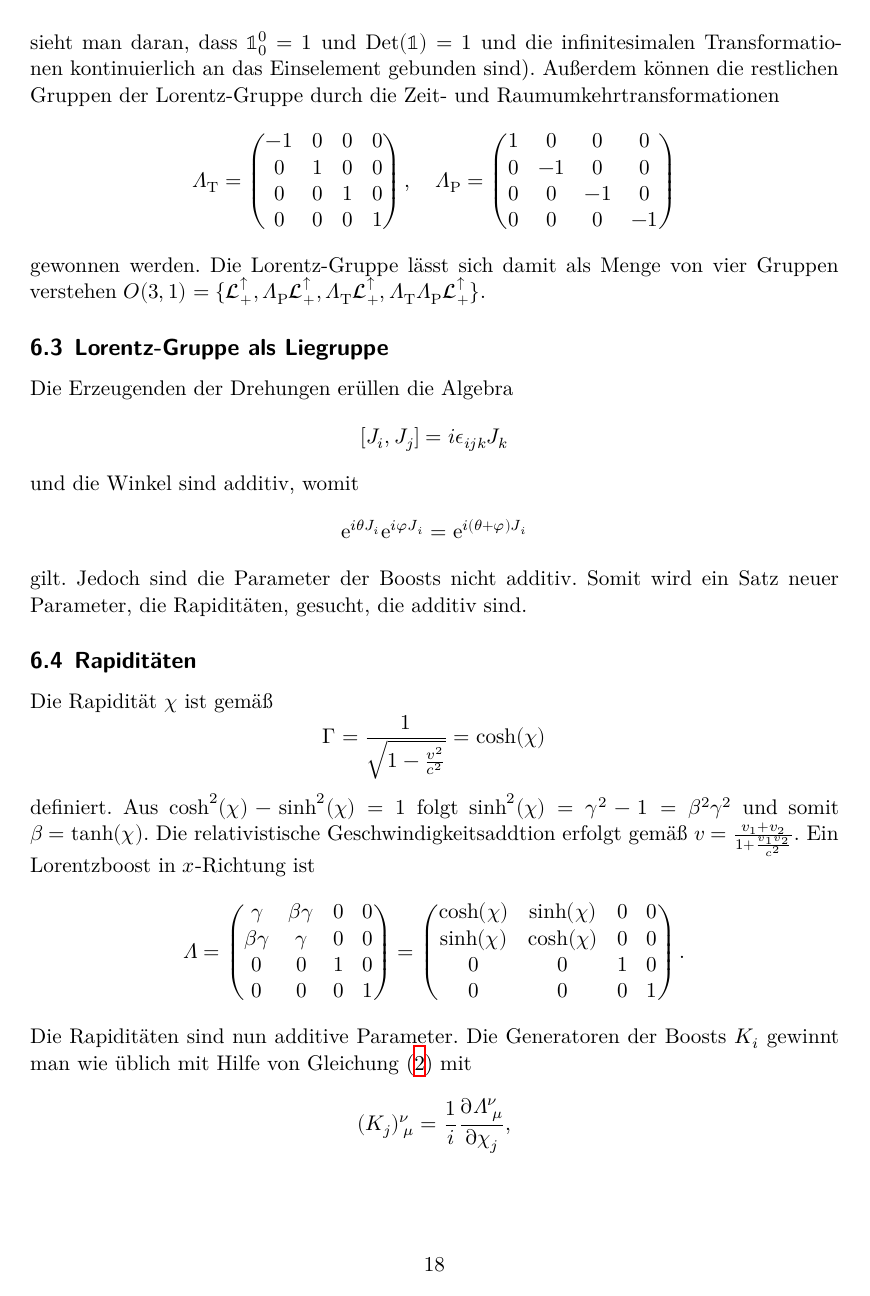
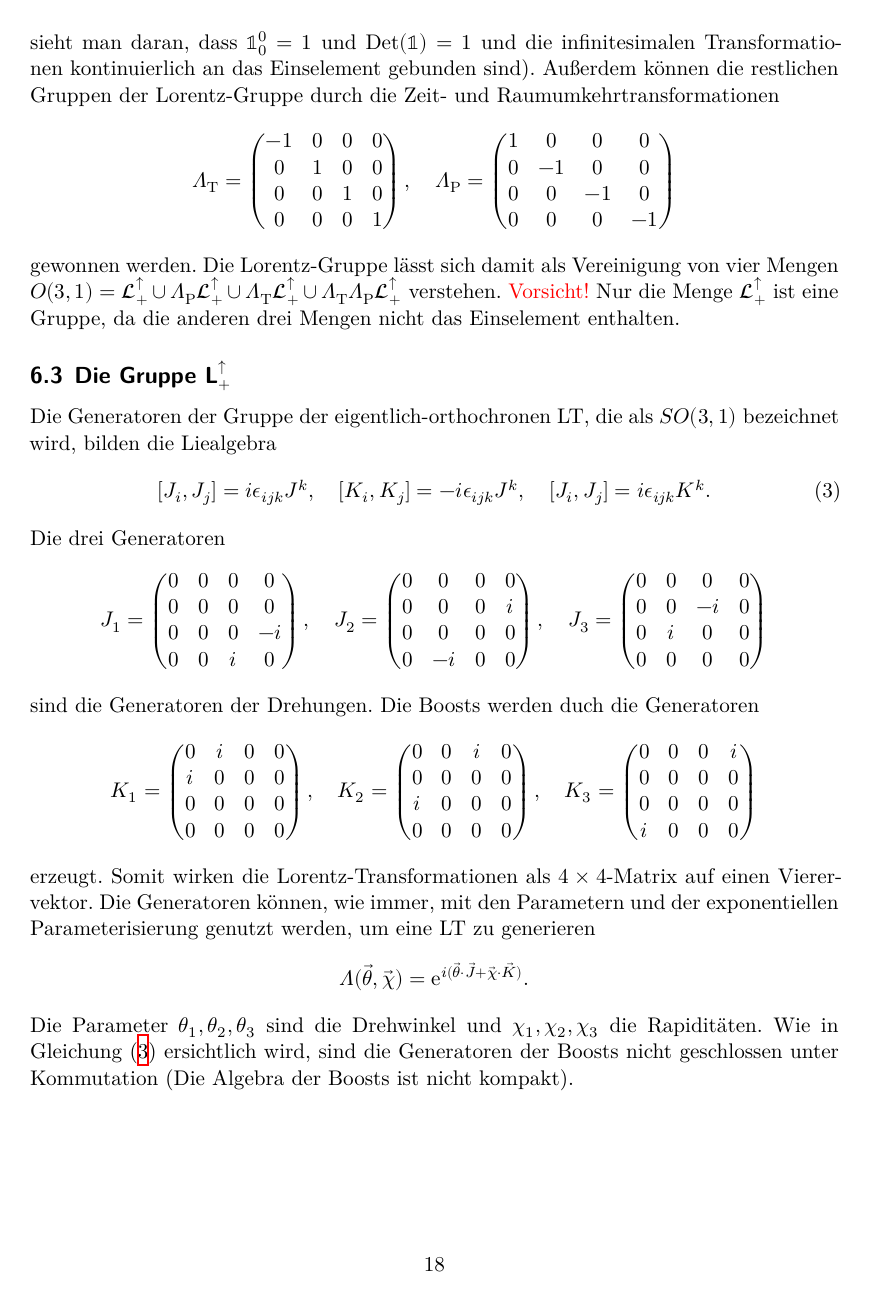
Before and after one commit to YanickKi/GT, a LaTeX document (comprehension.tex): page 18 of 23 before the commit and page 18 of 24 after it. Compiled offline with XeLaTeX.

Commit message:
lorentz fertig

```diff
--- a/comprehension.tex
+++ b/comprehension.tex
@@ -806,25 +806,81 @@ Außerdem können die restlichen Gruppen der Lorentz-Gruppe durch die Zeit- und
   \end{pmatrix}
 \end{equation*}
 gewonnen werden.
-Die Lorentz-Gruppe lässt sich damit als Menge von vier Gruppen verstehen
-$O(3,1) = \{\symcal{L}_+^{\uparrow}, \Lambda_{\text{P}} \symcal{L}_+^{\uparrow},
-\Lambda_{\text{T}} \symcal{L}_+^{\uparrow},\Lambda_{\text{T}} \Lambda_{\text{P}} \symcal{L}_+^{\uparrow}\}$.
-\subsection{Lorentz-Gruppe als Liegruppe}
-Die Erzeugenden der Drehungen erüllen die Algebra
+Die Lorentz-Gruppe lässt sich damit als Vereinigung von vier Mengen
+$O(3,1) = \symcal{L}_+^{\uparrow} \cup \Lambda_{\text{P}} \symcal{L}_+^{\uparrow}\cup
+\Lambda_{\text{T}} \symcal{L}_+^{\uparrow}\cup\Lambda_{\text{T}} \Lambda_{\text{P}} \symcal{L}_+^{\uparrow}$ verstehen.
+{\color{red} Vorsicht!} Nur die Menge $ \symcal{L}_+^{\uparrow}$ ist eine Gruppe, da die anderen drei Mengen nicht das Einselement enthalten.
+\subsection{Die Gruppe \texorpdfstring{$\text{L}_+^{\uparrow}$}{PDFstring} }
+\label{sub:l+arr}
+Die Generatoren der Gruppe der eigentlich-orthochronen LT, die als
+$SO(3,1)$ bezeichnet wird, bilden die Liealgebra
+\begin{equation}
+  [J_i,J_j] = i \epsilon_{ijk} J^k,\quad [K_i, K_j] = - i \epsilon_{ijk} J^k,
+  \quad [J_i,J_j] = i \epsilon_{ijk} K^k. \label{eqn:genspinor}
+\end{equation}
+Die drei Generatoren
 \begin{equation*}
-  [J_i, J_j] = i \epsilon_{ijk} J_k
+  J_1 =
+  \begin{pmatrix}
+    0 & 0   & 0   & 0 \\
+    0 & 0   & 0   & 0 \\
+    0 & 0   & 0   & -i \\
+    0 & 0   & i   & 0
+  \end{pmatrix}, \quad
+  J_2 =
+  \begin{pmatrix}
+    0 & 0 & 0 & 0 \\
+    0 & 0 & 0 & i \\
+    0 & 0 & 0 & 0 \\
+    0 & -i& 0 & 0
+  \end{pmatrix}, \quad
+  J_3 =
+  \begin{pmatrix}
+    0 & 0 & 0 & 0 \\
+    0 & 0 & -i& 0 \\
+    0 & i & 0 & 0 \\
+    0 & 0 & 0 & 0
+  \end{pmatrix}
 \end{equation*}
-und die Winkel sind additiv, womit
+sind die Generatoren der Drehungen.
+Die Boosts werden duch die Generatoren
 \begin{equation*}
-  \symup{e}^{i\theta J_i} \symup{e}^{i\varphi J_i} = \symup{e}^{i(\theta + \varphi) J_i}
+  K_1 =
+  \begin{pmatrix}
+    0 & i   & 0   & 0 \\
+    i & 0   & 0   & 0 \\
+    0 & 0   & 0   & 0 \\
+    0 & 0   & 0   & 0
+  \end{pmatrix}, \quad
+  K_2 =
+  \begin{pmatrix}
+    0 & 0 & i & 0 \\
+    0 & 0 & 0 & 0 \\
+    i & 0 & 0 & 0 \\
+    0 & 0 & 0 & 0
+  \end{pmatrix}, \quad
+  K_3 =
+  \begin{pmatrix}
+    0 & 0 & 0 & i \\
+    0 & 0 & 0 & 0 \\
+    0 & 0 & 0 & 0 \\
+    i & 0 & 0 & 0
+  \end{pmatrix}
 \end{equation*}
-gilt.
-Jedoch sind die Parameter der Boosts nicht additiv.
-Somit wird ein Satz neuer Parameter, die Rapiditäten, gesucht, die additiv sind.
-\subsection{Rapiditäten}
+erzeugt.
+Somit wirken die Lorentz-Transformationen als $4 \times 4$-Matrix auf einen Vierervektor.
+Die Generatoren können, wie immer, mit den Parametern und der exponentiellen Parameterisierung genutzt werden, um eine
+LT zu generieren
+\begin{equation*}
+ \Lambda(\vec{\theta}, \vec{\chi}) =  \symup{e}^{i(\vec{\theta} \cdot \vec{J} + \vec{\chi} \cdot \vec{K})}.
+\end{equation*}
+Die Parameter $\theta_1, \theta_2, \theta_3$ sind die Drehwinkel und $\chi_1,\chi_2,\chi_3$ die Rapiditäten.
+Wie in Gleichung \eqref{eqn:genspinor} ersichtlich wird, sind die Generatoren der Boosts nicht geschlossen unter Kommutation
+(Die Algebra der Boosts ist nicht kompakt).
+\subsubsection{Definition: Rapiditäten}
 Die Rapidität $\chi$ ist gemäß
 \begin{equation*}
-  \symup{\Gamma} = \frac{1}{\sqrt{1 - \frac{v^2}{c^2}}} = \cosh(\chi)
+  \gamma = \frac{1}{\sqrt{1 - \frac{v^2}{c^2}}} = \cosh(\chi)
 \end{equation*}
 definiert.
 Aus $\cosh^2(\chi) - \sinh^2(\chi) = 1$ folgt $\sinh^2(\chi) = \gamma^2 - 1 = \beta^2\gamma^2$ und somit
@@ -850,5 +906,3 @@ Ein Lorentzboost in $x$-Richtung ist
   .
 \end{equation*}
 Die Rapiditäten sind nun additive Parameter.
-Die Generatoren der Boosts $K_i$ gewinnt man wie üblich mit Hilfe von
-Gleichung \eqref{eqn:gen} mit
@@ -855,2 +913 @@ Gleichung \eqref{eqn:gen} mit
 \begin{equation*}
-(K_j)_{\; \mu}^{\nu} = \frac{1}{i} \frac{\partial \Lambda_{\; \mu }^{\nu}}{\partial \chi_j} ,
```
Also changed, not shown: comprehension.pdf, comprehension.tex (122 more changed lines), 3 other files.
